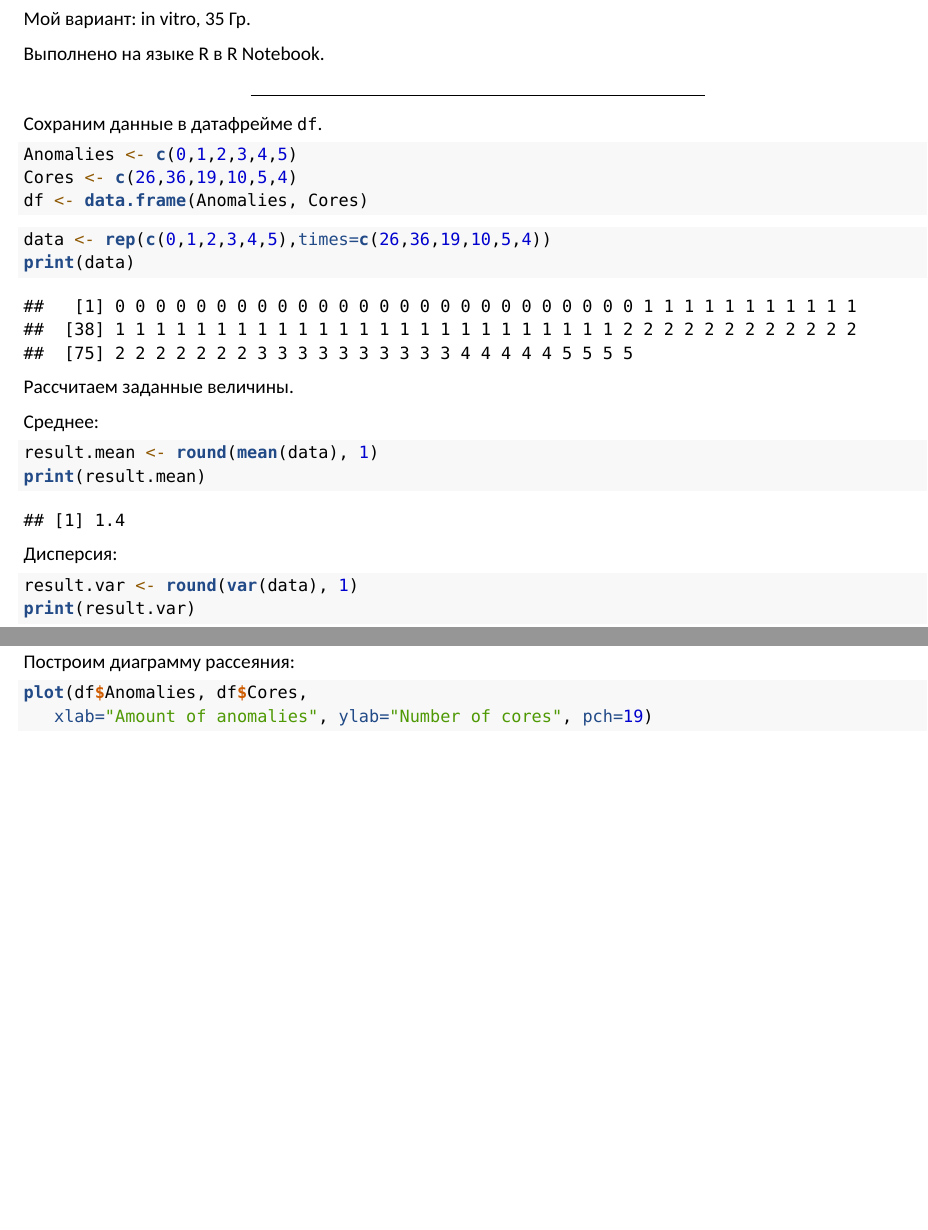
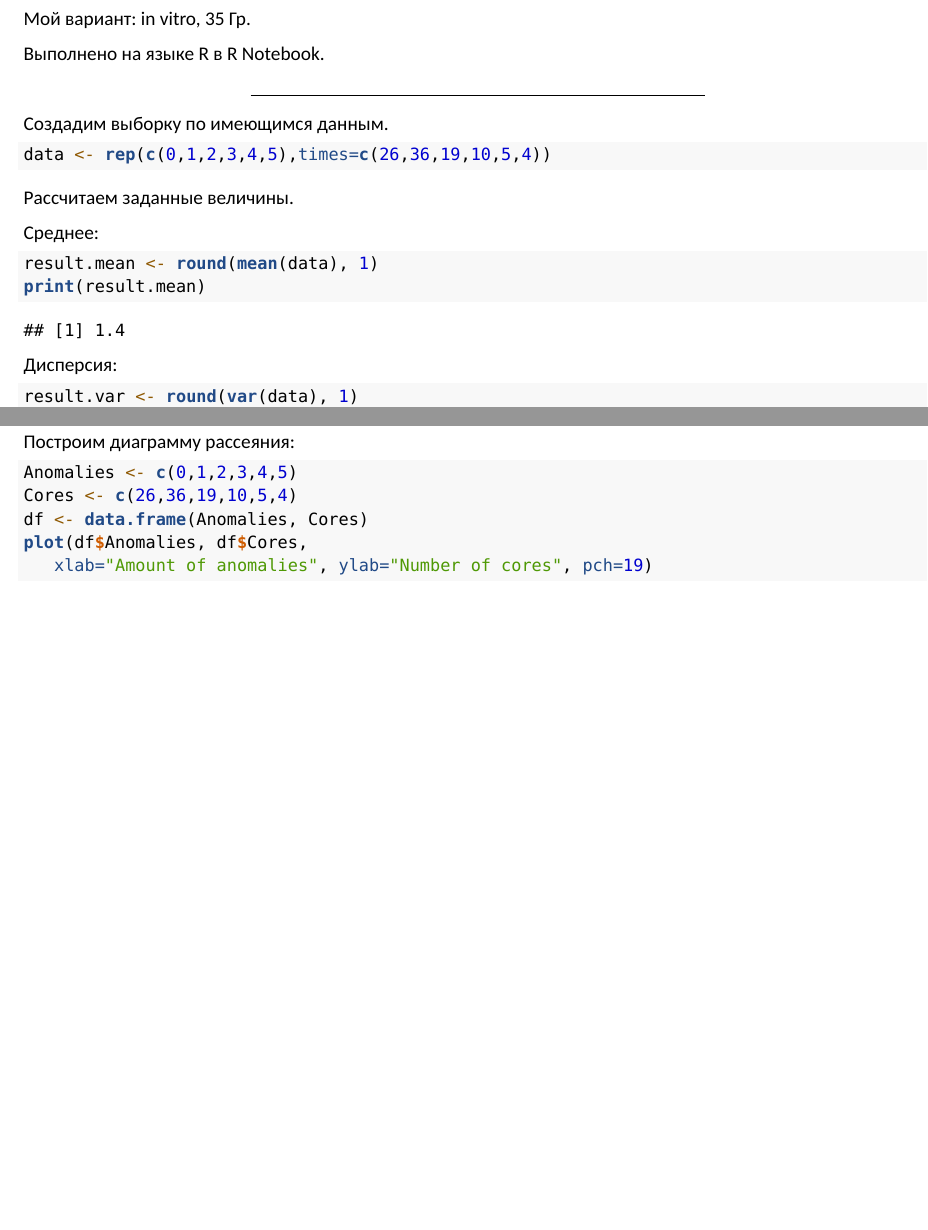
Before and after one commit to ershov-a/StatMetObrInf23, an R Markdown document (task1/task1.Rmd): two parts of pages 1 and 2 of 3, joined at a grey line, cut so that both start at the same text, the shorter picture padded with empty space. Rendered offline with R 4.5, knitr and Pandoc, then LaTeX, with nearby package versions; both versions are drawn in the output format of the newer one; some code elsewhere in the file could not run offline; a font, style sheet, LaTeX package, included part or bibliography that could not be used is replaced or left out.

Commit message:
Update task01

````diff
--- a/task1/task1.Rmd
+++ b/task1/task1.Rmd
@@ -2,11 +2,11 @@
 title: "Методы статистической обработки информации - Задание 1"
 author: "Ершов А. С., гр. 22.М04-мм"
 output:
-  html_notebook: default
   pdf_document:
     latex_engine: xelatex
     includes:
       in_header: "preamble.tex"
+  html_notebook: default
   html_document:
     df_print: paged
 ---
@@ -21,19 +21,11 @@ output:
 
 ---
 
-Сохраним данные в датафрейме `df`.
-
-```{r}
-Anomalies <- c(0,1,2,3,4,5)
-Cores <- c(26,36,19,10,5,4)
-df <- data.frame(Anomalies, Cores)
-```
+Создадим выборку по имеющимся данным.
 
 ```{r}
 data <- rep(c(0,1,2,3,4,5),times=c(26,36,19,10,5,4))
-print(data)
 ```
-
 
 Рассчитаем заданные величины.
 
@@ -69,6 +61,9 @@ print(result_df)
 
 Построим диаграмму рассеяния:
 ```{r}
+Anomalies <- c(0,1,2,3,4,5)
+Cores <- c(26,36,19,10,5,4)
+df <- data.frame(Anomalies, Cores)
 plot(df$Anomalies, df$Cores,
    xlab="Amount of anomalies", ylab="Number of cores", pch=19)
 ```
````
Also changed, not shown: task1/task1.pdf.
